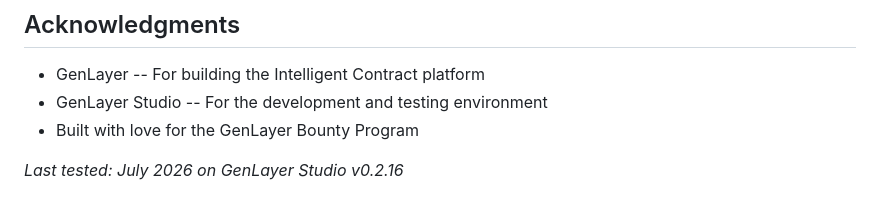
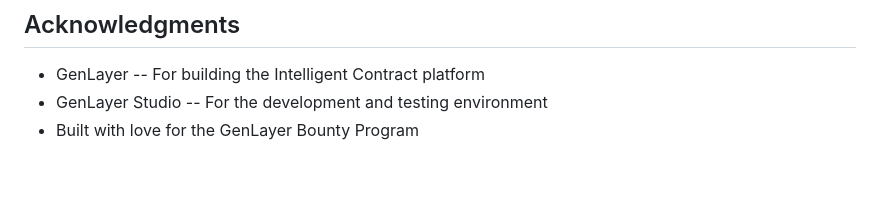
Before and after one commit to tranhop26/smart-bounty-verifier, a Markdown page: README.md, the part around the change. GitHub-like rendering; blank space fills up the shorter version.

Commit message:
chore: final review and cleanup for submission
- Verified all tests passing (13/13)
- Confirmed contract deploys successfully on GenLayer Studio
- Ready for GenLayer Bounty Program submission

```diff
--- a/README.md
+++ b/README.md
@@ -209,5 +209,3 @@ MIT License -- see LICENSE for details.
 - GenLayer -- For building the Intelligent Contract platform
 - GenLayer Studio -- For the development and testing environment
 - Built with love for the GenLayer Bounty Program
-
-*Last tested: July 2026 on GenLayer Studio v0.2.16*
```
